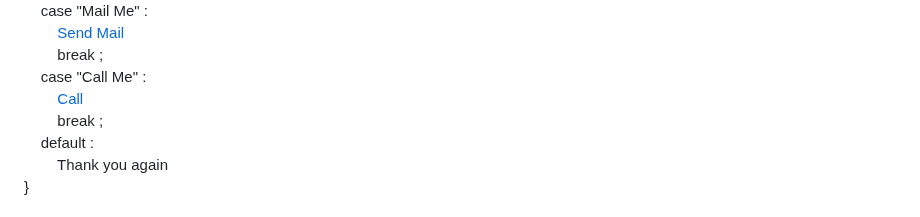
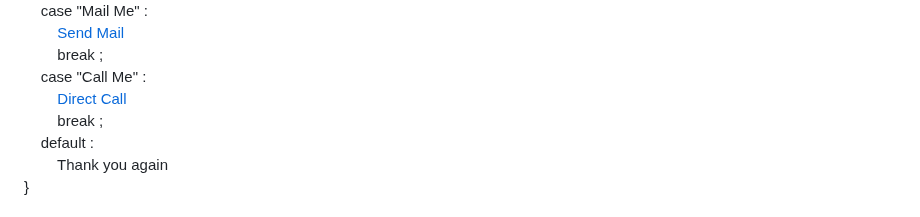
Before and after one commit to hmjahid/hmjahid, a Markdown page: README.md, the part around the change. Drawn GitHub-style.

```diff
--- a/README.md
+++ b/README.md
@@ -35,7 +35,7 @@ switch (contact) { <br>
 &nbsp; &nbsp; &nbsp; &nbsp; <a href="mailto:mdjahidhasan919@gmail.com">Send Mail</a> <br>
 &nbsp; &nbsp; &nbsp; &nbsp; break ; <br>
 &nbsp; &nbsp; case "Call Me" : <br>
-&nbsp; &nbsp; &nbsp; &nbsp; <a href="+8801771749213">Call</a> <br>
+&nbsp; &nbsp; &nbsp; &nbsp; <a href="+8801771749213">Direct Call</a> <br>
 &nbsp; &nbsp; &nbsp; &nbsp; break ; <br>
 &nbsp; &nbsp; default : <br>
 &nbsp; &nbsp; &nbsp; &nbsp; Thank you again <br>
```
